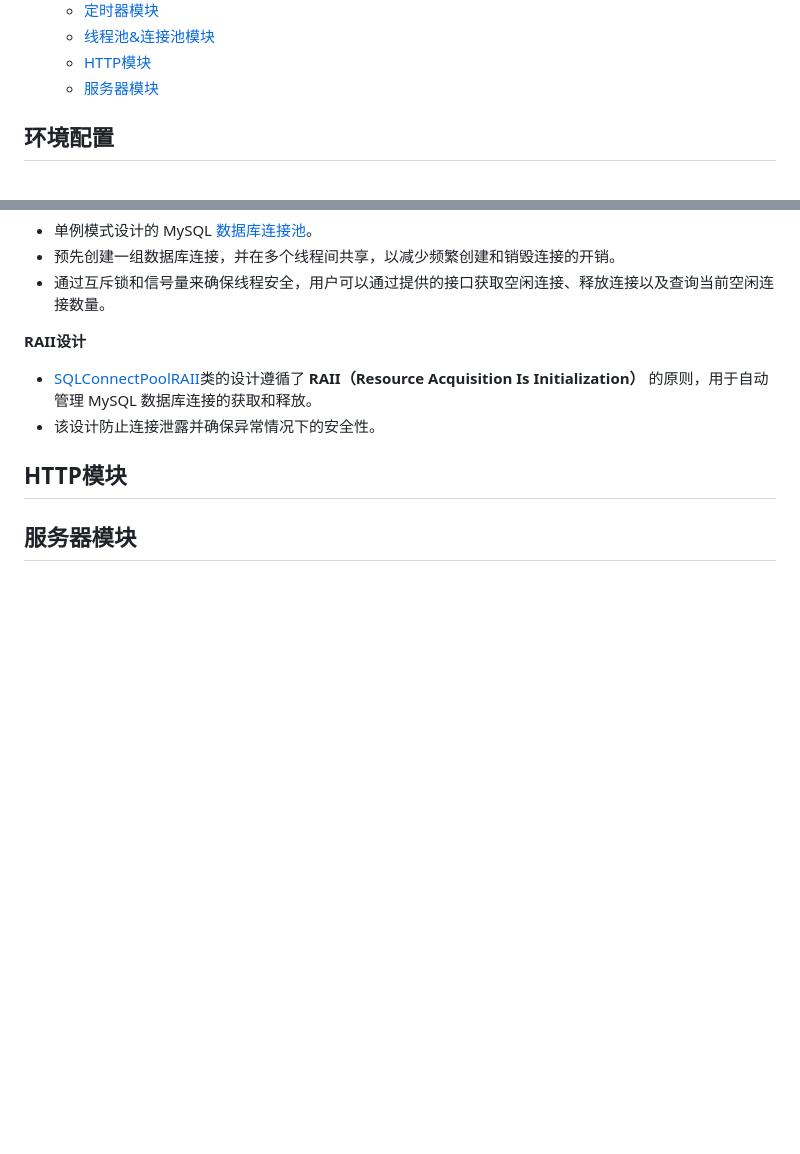
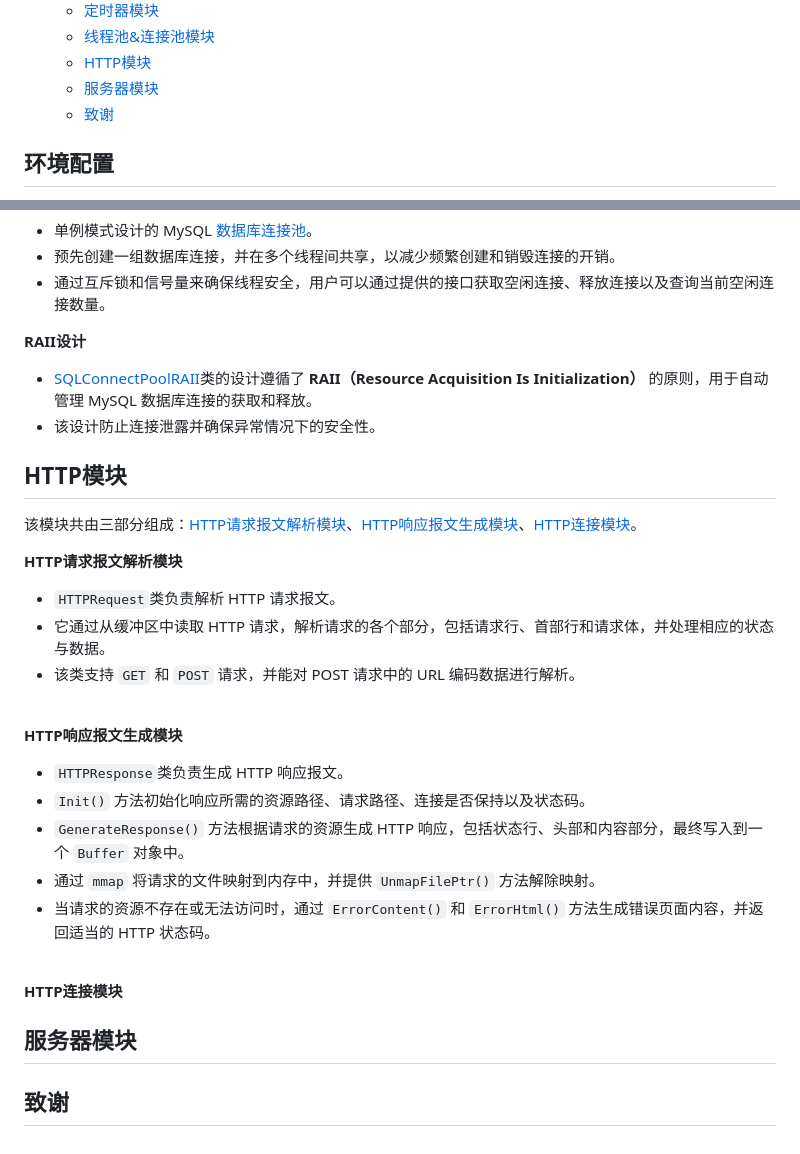
Before and after one commit to hncyj/WebServer, a Markdown page: README.md, 2 parts joined by grey strips. Rendered like a GitHub page; blank space fills up the shorter version.

Commit message:
2024/10/5 update README.md

```diff
--- a/README.md
+++ b/README.md
@@ -12,6 +12,7 @@ Linux环境下C++实现的轻量级WebServer。
   - [线程池\&连接池模块](#线程池连接池模块)
   - [HTTP模块](#http模块)
   - [服务器模块](#服务器模块)
+  - [致谢](#致谢)
 
 ## 环境配置
 
@@ -106,5 +107,32 @@ Linux环境下C++实现的轻量级WebServer。
 
 ## HTTP模块
 
+该模块共由三部分组成：[HTTP请求报文解析模块](/src/http/http_request.h)、[HTTP响应报文生成模块](/src/http/http_response.h)、[HTTP连接模块](/src/http/http_connect.h)。
+
+**HTTP请求报文解析模块**
+
+- `HTTPRequest`类负责解析 HTTP 请求报文。
+- 它通过从缓冲区中读取 HTTP 请求，解析请求的各个部分，包括请求行、首部行和请求体，并处理相应的状态与数据。
+- 该类支持 `GET` 和 `POST` 请求，并能对 POST 请求中的 URL 编码数据进行解析。
+
+<br>
+
+**HTTP响应报文生成模块**
+
+- `HTTPResponse`类负责生成 HTTP 响应报文。
+- `Init()` 方法初始化响应所需的资源路径、请求路径、连接是否保持以及状态码。
+- `GenerateResponse()` 方法根据请求的资源生成 HTTP 响应，包括状态行、头部和内容部分，最终写入到一个 `Buffer` 对象中。
+- 通过 `mmap` 将请求的文件映射到内存中，并提供 `UnmapFilePtr()` 方法解除映射。
+- 当请求的资源不存在或无法访问时，通过 `ErrorContent()` 和 `ErrorHtml()` 方法生成错误页面内容，并返回适当的 HTTP 状态码。
+
+<br>
+
+**HTTP连接模块**
+
+
+
+
 
 ## 服务器模块
+
+## 致谢
```
